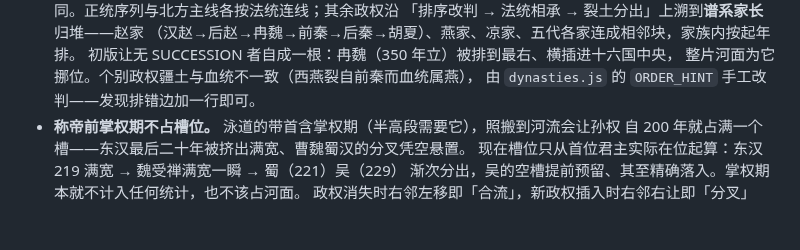
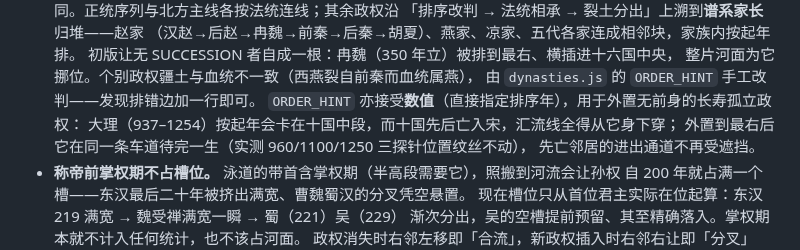
Before and after one commit to No-Macaroon1670/ImperialLongevity, a Markdown page: README.md, the part around the change. GitHub-like rendering; blank space fills up the shorter version.

Commit message:
README：补记 ORDER_HINT 数值外置
Co-Authored-By: Claude Opus 5 <noreply@anthropic.com>

```diff
--- a/README.md
+++ b/README.md
@@ -147,6 +147,10 @@ tools/validate.html            在浏览器内跑该校验
   初版让无 SUCCESSION 者自成一根：冉魏（350 年立）被排到最右、横插进十六国中央，
   整片河面为它挪位。个别政权疆土与血统不一致（西燕裂自前秦而血统属燕），
   由 `dynasties.js` 的 `ORDER_HINT` 手工改判——发现排错边加一行即可。
+  `ORDER_HINT` 亦接受**数值**（直接指定排序年），用于外置无前身的长寿孤立政权：
+  大理（937–1254）按起年会卡在十国中段，而十国先后亡入宋，汇流线全得从它身下穿；
+  外置到最右后它在同一条车道待完一生（实测 960/1100/1250 三探针位置纹丝不动），
+  先亡邻居的进出通道不再受遮挡。
 - **称帝前掌权期不占槽位。** 泳道的带首含掌权期（半高段需要它），照搬到河流会让孙权
   自 200 年就占满一个槽——东汉最后二十年被挤出满宽、曹魏蜀汉的分叉凭空悬置。
   现在槽位只从首位君主实际在位起算：东汉 219 满宽 → 魏受禅满宽一瞬 → 蜀（221）吴（229）
```
